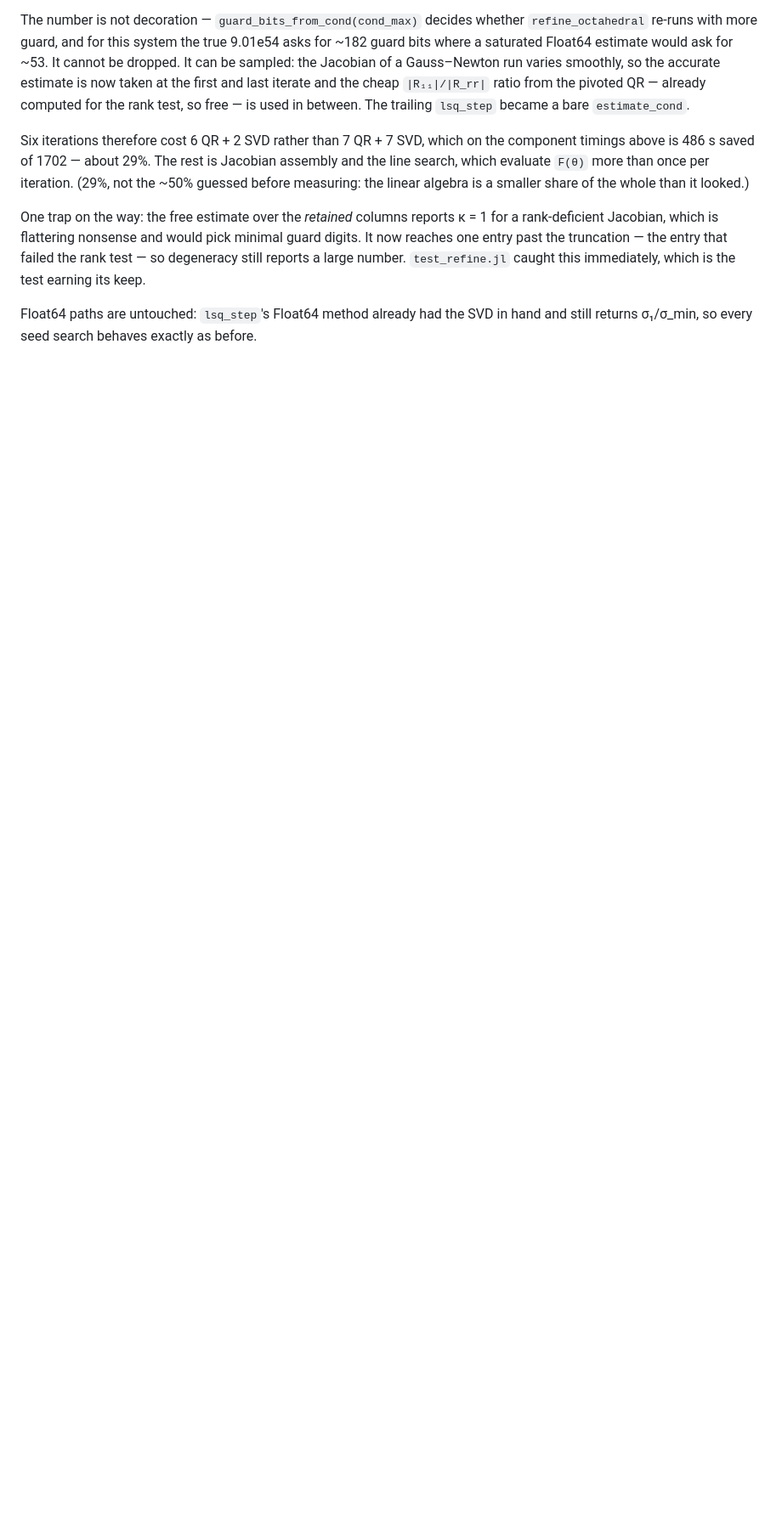
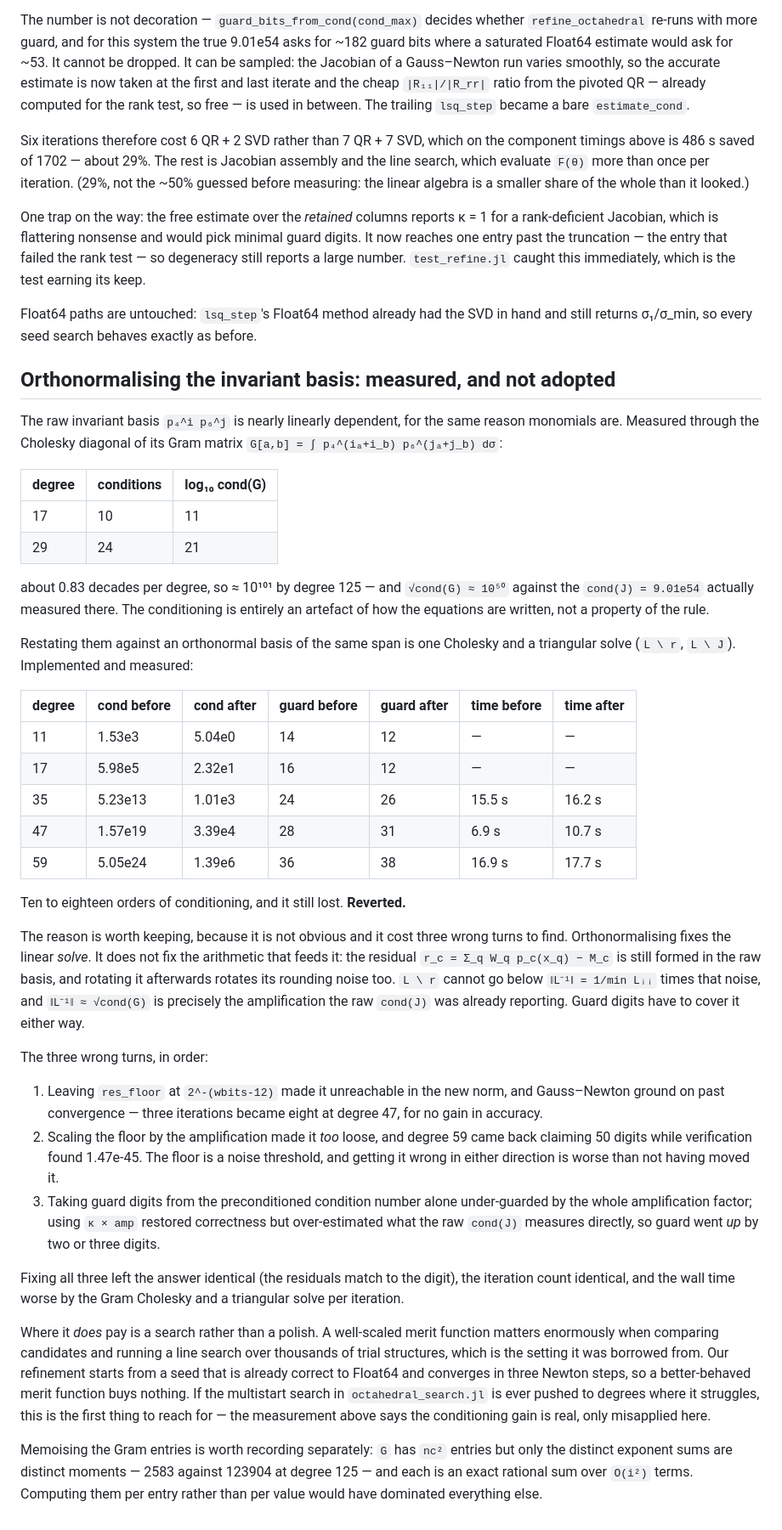
Before and after one commit to IlianPihlajamaa/CubatureRules.jl, a Markdown page: notes/v0.4-spheres.md, the part around the change. Shown at 85% size. Rendered like a GitHub page; blank space fills up the shorter version.

Commit message:
notes: orthonormalising the invariant basis, measured and rejected
The raw invariant basis p4^i p6^j has a Gram matrix whose condition number
grows about 0.83 decades per degree -- 1e11 at degree 17, 1e21 at degree 29,
so roughly 1e101 at degree 125, whose square root is the cond(J) = 9.01e54
measured there. Restating the equations against an orthonormal basis of the
same span improves the conditioning by ten to eighteen orders of magnitude.

It still lost: at degree 47, 6.9 s became 10.7 s and guard digits went from 28
to 31. Implemented, measured at degrees 11 through 59, reverted.

Orthonormalising fixes the solve, not the arithmetic feeding it. The residual is
formed in the raw basis and rotated afterwards, so its rounding noise is
amplified by ||L^-1|| = 1/min L_ii ~ sqrt(cond(G)) -- exactly the amplification
the raw cond(J) already reported. Guard digits must cover it either way.

Recorded because the finding is not obvious and cost three wrong turns: an
unreachable residual floor that turned three iterations into eight, a too-loose
one that shipped 45 digits under a 50-digit claim, and a guard taken from the
preconditioned condition number alone, which under-guarded by the whole
amplification. Also recorded: where it would pay is a search, not a polish.

No source change. notes/v0.4-spheres.md only.

Co-Authored-By: Claude Opus 5 <noreply@anthropic.com>

```diff
--- a/notes/v0.4-spheres.md
+++ b/notes/v0.4-spheres.md
@@ -239,3 +239,67 @@ the test earning its keep.
 
 Float64 paths are untouched: `lsq_step`'s Float64 method already had the SVD in hand and
 still returns σ₁/σ_min, so every seed search behaves exactly as before.
+
+## Orthonormalising the invariant basis: measured, and not adopted
+
+The raw invariant basis `p₄^i p₆^j` is nearly linearly dependent, for the same reason
+monomials are. Measured through the Cholesky diagonal of its Gram matrix
+`G[a,b] = ∫ p₄^(iₐ+i_b) p₆^(jₐ+j_b) dσ`:
+
+| degree | conditions | log₁₀ cond(G) |
+|---|---|---|
+| 17 | 10 | 11 |
+| 29 | 24 | 21 |
+
+about 0.83 decades per degree, so ≈ 10¹⁰¹ by degree 125 — and `√cond(G) ≈ 10⁵⁰` against the
+`cond(J) = 9.01e54` actually measured there. The conditioning is entirely an artefact of how
+the equations are written, not a property of the rule.
+
+Restating them against an orthonormal basis of the same span is one Cholesky and a triangular
+solve (`L \ r`, `L \ J`). Implemented and measured:
+
+| degree | cond before | cond after | guard before | guard after | time before | time after |
+|---|---|---|---|---|---|---|
+| 11 | 1.53e3 | 5.04e0 | 14 | 12 | — | — |
+| 17 | 5.98e5 | 2.32e1 | 16 | 12 | — | — |
+| 35 | 5.23e13 | 1.01e3 | 24 | 26 | 15.5 s | 16.2 s |
+| 47 | 1.57e19 | 3.39e4 | 28 | 31 | 6.9 s | 10.7 s |
+| 59 | 5.05e24 | 1.39e6 | 36 | 38 | 16.9 s | 17.7 s |
+
+Ten to eighteen orders of conditioning, and it still lost. **Reverted.**
+
+The reason is worth keeping, because it is not obvious and it cost three wrong turns to find.
+Orthonormalising fixes the linear *solve*. It does not fix the arithmetic that feeds it: the
+residual `r_c = Σ_q W_q p_c(x_q) − M_c` is still formed in the raw basis, and rotating it
+afterwards rotates its rounding noise too. `L \ r` cannot go below `‖L⁻¹‖ = 1/min Lᵢᵢ` times
+that noise, and `‖L⁻¹‖ ≈ √cond(G)` is precisely the amplification the raw `cond(J)` was
+already reporting. Guard digits have to cover it either way.
+
+The three wrong turns, in order:
+
+1. Leaving `res_floor` at `2^-(wbits-12)` made it unreachable in the new norm, and
+   Gauss–Newton ground on past convergence — three iterations became eight at degree 47, for
+   no gain in accuracy.
+2. Scaling the floor by the amplification made it *too* loose, and degree 59 came back
+   claiming 50 digits while verification found 1.47e-45. The floor is a noise threshold, and
+   getting it wrong in either direction is worse than not having moved it.
+3. Taking guard digits from the preconditioned condition number alone under-guarded by the
+   whole amplification factor; using `κ × amp` restored correctness but over-estimated what
+   the raw `cond(J)` measures directly, so guard went *up* by two or three digits.
+
+Fixing all three left the answer identical (the residuals match to the digit), the iteration
+count identical, and the wall time worse by the Gram Cholesky and a triangular solve per
+iteration.
+
+Where it *does* pay is a search rather than a polish. A well-scaled merit function matters
+enormously when comparing candidates and running a line search over thousands of trial
+structures, which is the setting it was borrowed from. Our refinement starts from a seed
+that is already correct to Float64 and converges in three Newton steps, so a better-behaved
+merit function buys nothing. If the multistart search in `octahedral_search.jl` is ever
+pushed to degrees where it struggles, this is the first thing to reach for — the measurement
+above says the conditioning gain is real, only misapplied here.
+
+Memoising the Gram entries is worth recording separately: `G` has `nc²` entries but only the
+distinct exponent sums are distinct moments — 2583 against 123904 at degree 125 — and each is
+an exact rational sum over `O(i²)` terms. Computing them per entry rather than per value
+would have dominated everything else.
```
